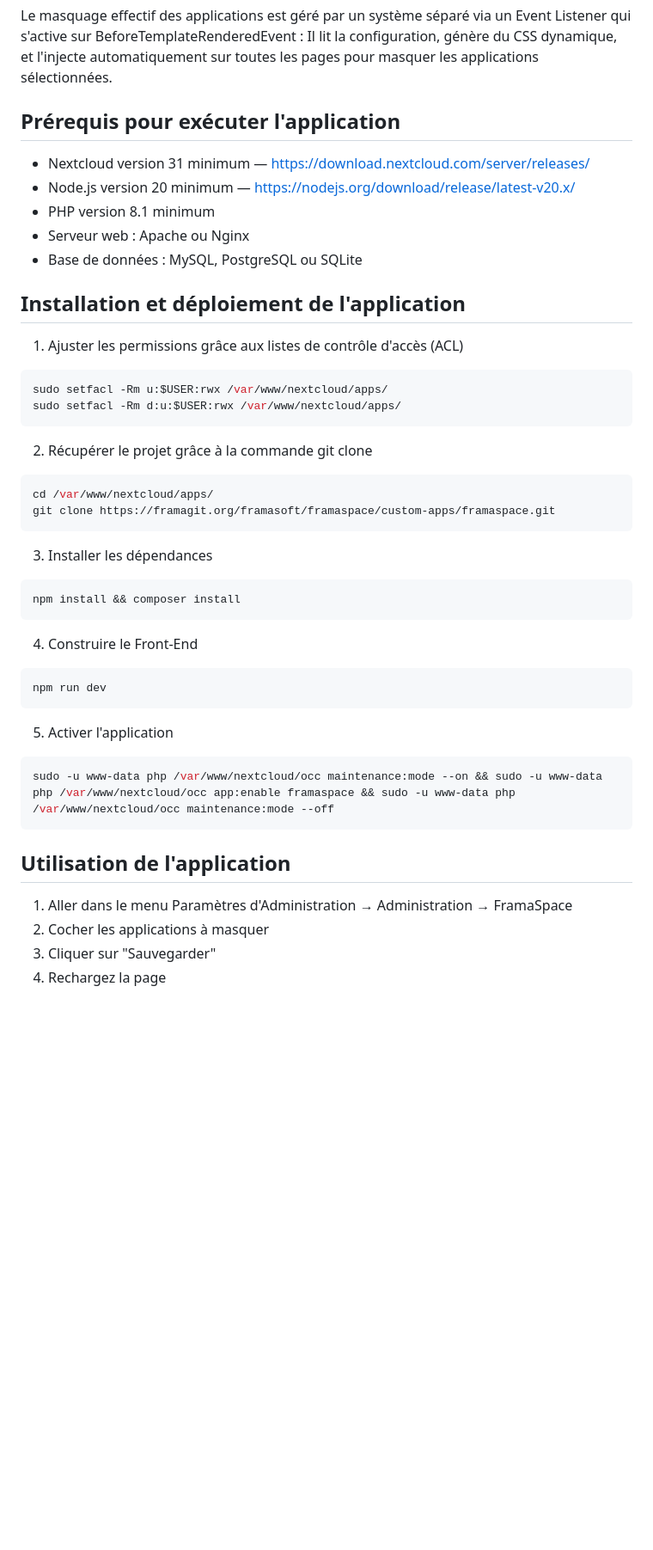
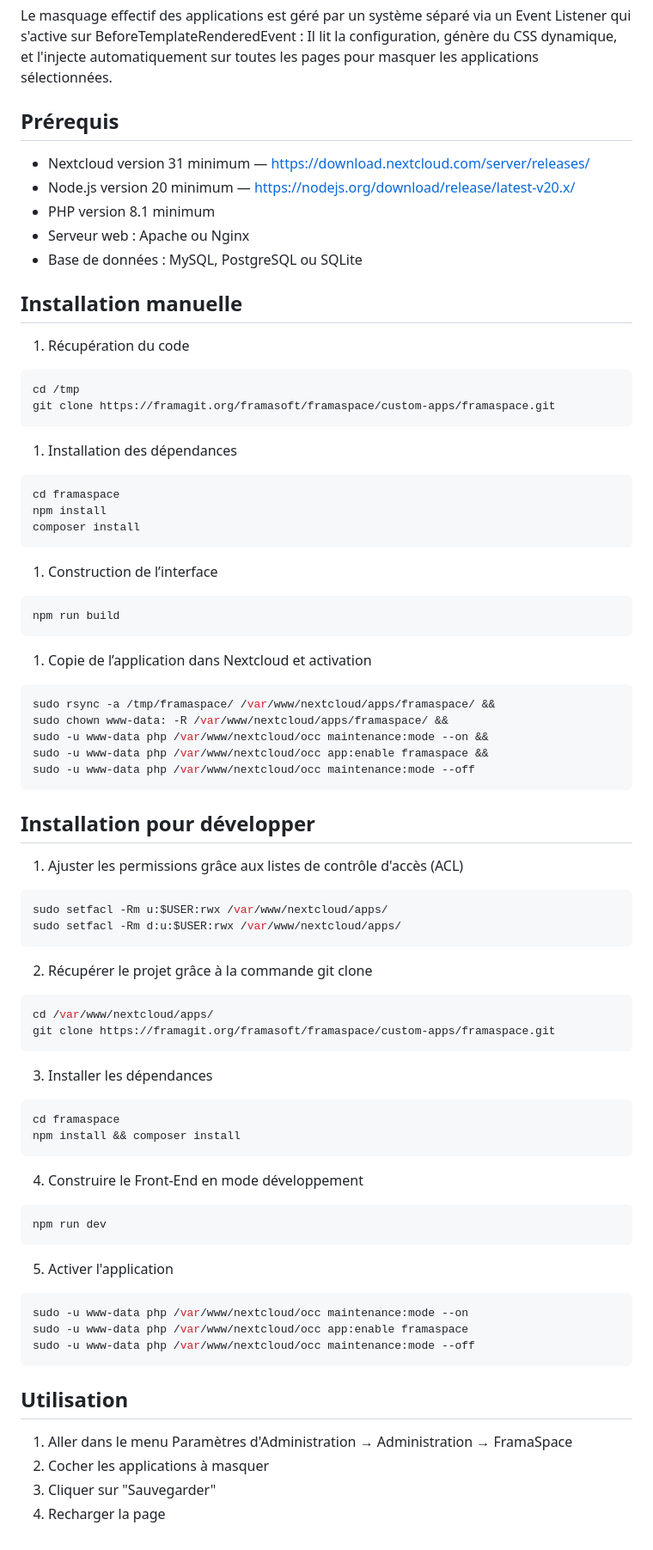
Before and after one commit to boris-valero/framaspace, a Markdown page: README.md, the part around one of its changes. Shown at 86% size. Rendered like a GitHub page; blank space fills up the shorter version.

Commit message:
📝 — Modifs README

````diff
--- a/README.md
+++ b/README.md
@@ -20,7 +19,7 @@ Elle gère l'affichage de l'interface d'administration avec le tableau et les ca
 
 Le masquage effectif des applications est géré par un système séparé via un Event Listener qui s'active sur BeforeTemplateRenderedEvent : Il lit la configuration, génère du CSS dynamique, et l'injecte automatiquement sur toutes les pages pour masquer les applications sélectionnées.
 
-## Prérequis pour exécuter l'application
+## Prérequis
 
 - Nextcloud version 31 minimum — https://download.nextcloud.com/server/releases/
 - Node.js version 20 minimum — https://nodejs.org/download/release/latest-v20.x/
@@ -28,7 +27,36 @@ Le masquage effectif des applications est géré par un système séparé via un
 - Serveur web : Apache ou Nginx
 - Base de données : MySQL, PostgreSQL ou SQLite
 
-## Installation et déploiement de l'application
+## Installation manuelle
+
+1. Récupération du code
+```bash
+cd /tmp
+git clone https://framagit.org/framasoft/framaspace/custom-apps/framaspace.git
+```
+
+1. Installation des dépendances
+```bash
+cd framaspace
+npm install
+composer install
+```
+
+1. Construction de l’interface
+```bash
+npm run build
+```
+
+1. Copie de l’application dans Nextcloud et activation
+```bash
+sudo rsync -a /tmp/framaspace/ /var/www/nextcloud/apps/framaspace/ &&
+sudo chown www-data: -R /var/www/nextcloud/apps/framaspace/ &&
+sudo -u www-data php /var/www/nextcloud/occ maintenance:mode --on &&
+sudo -u www-data php /var/www/nextcloud/occ app:enable framaspace &&
+sudo -u www-data php /var/www/nextcloud/occ maintenance:mode --off
+```
+
+## Installation pour développer
 
 1. Ajuster les permissions grâce aux listes de contrôle d'accès (ACL)
 ```bash
@@ -44,21 +72,24 @@ git clone https://framagit.org/framasoft/framaspace/custom-apps/framaspace.git
 
 3. Installer les dépendances
 ```bash
+cd framaspace
 npm install && composer install
 ```
-4. Construire le Front-End
+4. Construire le Front-End en mode développement
 ```bash
 npm run dev
 ```
 
 5. Activer l'application
 ```bash
-sudo -u www-data php /var/www/nextcloud/occ maintenance:mode --on && sudo -u www-data php /var/www/nextcloud/occ app:enable framaspace && sudo -u www-data php /var/www/nextcloud/occ maintenance:mode --off
+sudo -u www-data php /var/www/nextcloud/occ maintenance:mode --on
+sudo -u www-data php /var/www/nextcloud/occ app:enable framaspace
+sudo -u www-data php /var/www/nextcloud/occ maintenance:mode --off
 ```
 
-## Utilisation de l'application
+## Utilisation
 
 1. Aller dans le menu Paramètres d'Administration → Administration → FramaSpace
 2. Cocher les applications à masquer
 3. Cliquer sur "Sauvegarder"
-4. Rechargez la page
+4. Recharger la page
````
Also changed, not shown: other parts of README.md (+1 -2 lines).
